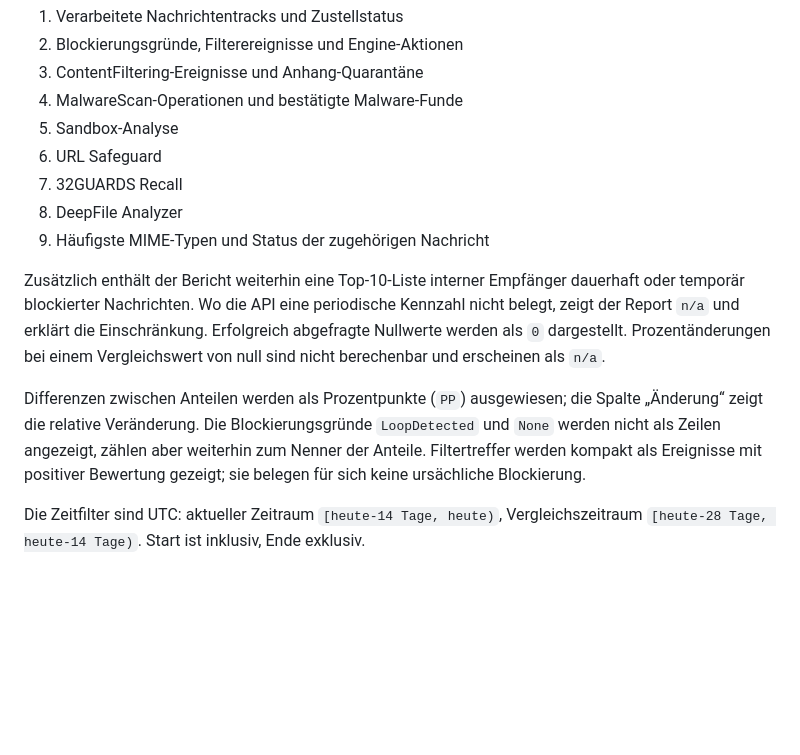
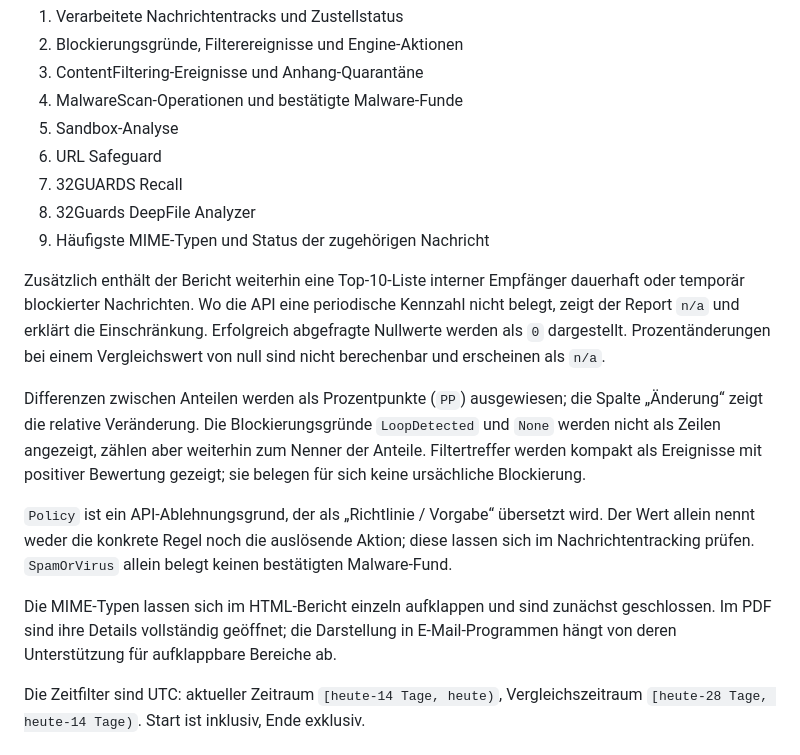
Before and after one commit to sbe-nsp/NoSpamProxy-BlockReportNext, a Markdown page: README.md, the part around one of its changes. GitHub-like rendering; blank space fills up the shorter version.

```diff
--- a/README.md
+++ b/README.md
@@ -108,12 +108,16 @@ Der Bericht vergleicht dieselben neun Bereiche in zwei vollständigen, nicht üb
 5. Sandbox-Analyse
 6. URL Safeguard
 7. 32GUARDS Recall
-8. DeepFile Analyzer
+8. 32Guards DeepFile Analyzer
 9. Häufigste MIME-Typen und Status der zugehörigen Nachricht
 
 Zusätzlich enthält der Bericht weiterhin eine Top-10-Liste interner Empfänger dauerhaft oder temporär blockierter Nachrichten. Wo die API eine periodische Kennzahl nicht belegt, zeigt der Report `n/a` und erklärt die Einschränkung. Erfolgreich abgefragte Nullwerte werden als `0` dargestellt. Prozentänderungen bei einem Vergleichswert von null sind nicht berechenbar und erscheinen als `n/a`.
 
 Differenzen zwischen Anteilen werden als Prozentpunkte (`PP`) ausgewiesen; die Spalte „Änderung“ zeigt die relative Veränderung. Die Blockierungsgründe `LoopDetected` und `None` werden nicht als Zeilen angezeigt, zählen aber weiterhin zum Nenner der Anteile. Filtertreffer werden kompakt als Ereignisse mit positiver Bewertung gezeigt; sie belegen für sich keine ursächliche Blockierung.
+
+`Policy` ist ein API-Ablehnungsgrund, der als „Richtlinie / Vorgabe“ übersetzt wird. Der Wert allein nennt weder die konkrete Regel noch die auslösende Aktion; diese lassen sich im Nachrichtentracking prüfen. `SpamOrVirus` allein belegt keinen bestätigten Malware-Fund.
+
+Die MIME-Typen lassen sich im HTML-Bericht einzeln aufklappen und sind zunächst geschlossen. Im PDF sind ihre Details vollständig geöffnet; die Darstellung in E-Mail-Programmen hängt von deren Unterstützung für aufklappbare Bereiche ab.
 
 Die Zeitfilter sind UTC: aktueller Zeitraum `[heute-14 Tage, heute)`, Vergleichszeitraum `[heute-28 Tage, heute-14 Tage)`. Start ist inklusiv, Ende exklusiv.
 
```
Also changed, not shown: other parts of README.md (+6 -5 lines), CHANGELOG.md (+12 -0 lines), docs/report-preview.png, 3 other files.
